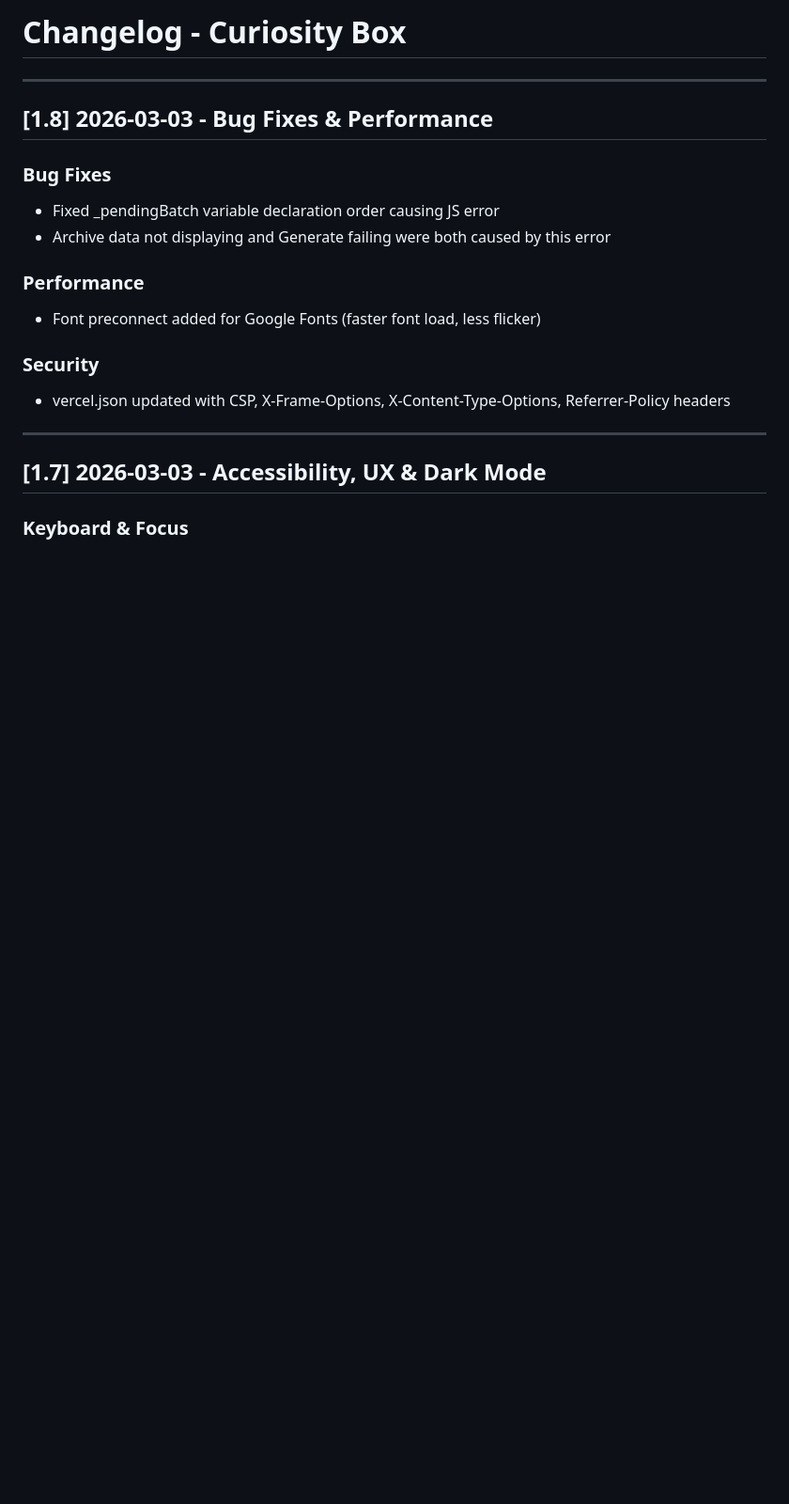
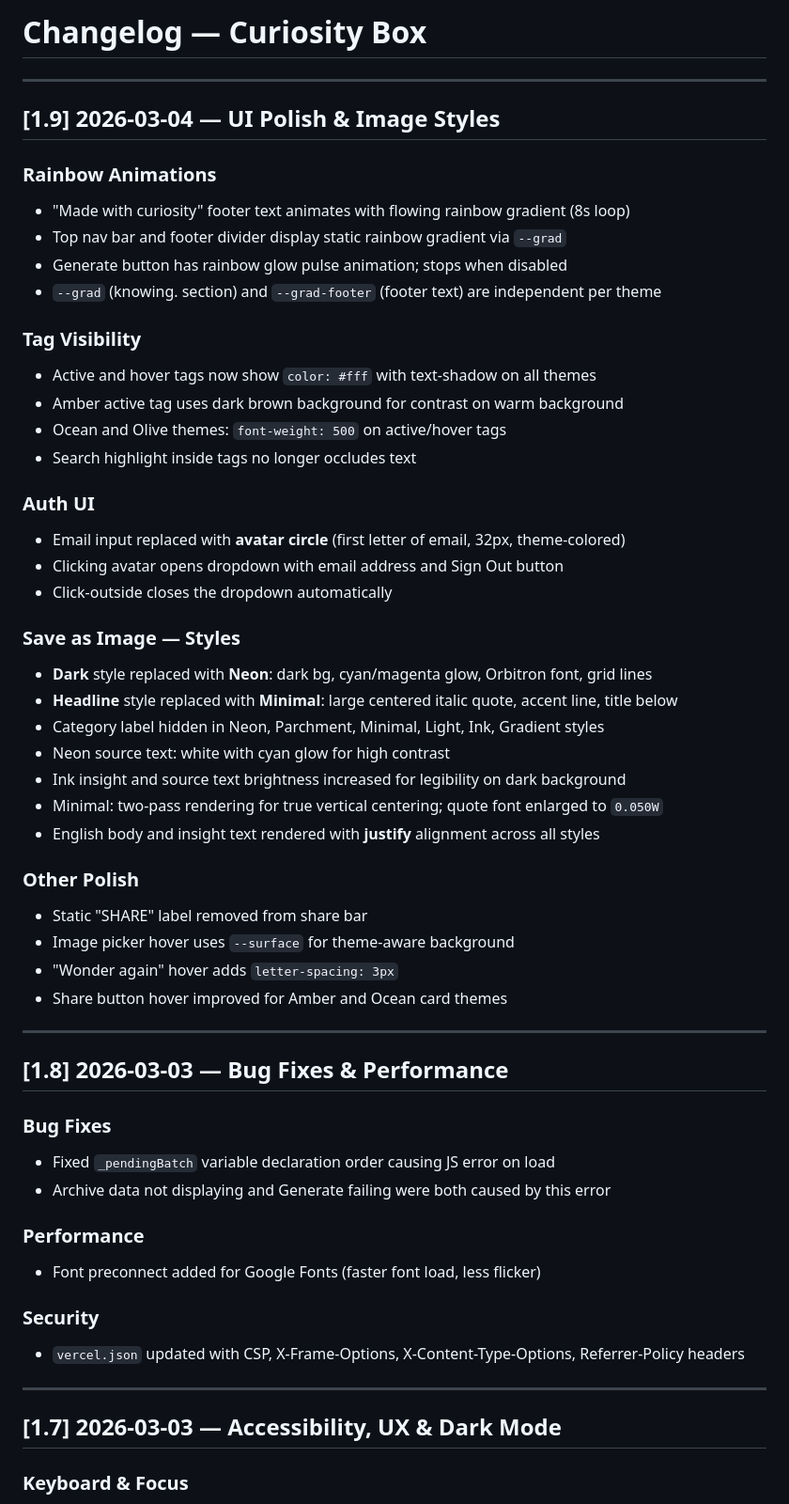
Before and after one commit to nicole00777/nicole-curiosity, a Markdown page: CHANGELOG.md, the part around one of its changes. Shown at 94% size. Drawn GitHub-style; blank space fills up the shorter version.

```diff
--- a/CHANGELOG.md
+++ b/CHANGELOG.md
@@ -1,22 +1,58 @@
-# Changelog - Curiosity Box
+# Changelog — Curiosity Box
 
 ---
 
-## [1.8] 2026-03-03 - Bug Fixes & Performance
+## [1.9] 2026-03-04 — UI Polish & Image Styles
+
+### Rainbow Animations
+- "Made with curiosity" footer text animates with flowing rainbow gradient (8s loop)
+- Top nav bar and footer divider display static rainbow gradient via `--grad`
+- Generate button has rainbow glow pulse animation; stops when disabled
+- `--grad` (knowing. section) and `--grad-footer` (footer text) are independent per theme
+
+### Tag Visibility
+- Active and hover tags now show `color: #fff` with text-shadow on all themes
+- Amber active tag uses dark brown background for contrast on warm background
+- Ocean and Olive themes: `font-weight: 500` on active/hover tags
+- Search highlight inside tags no longer occludes text
+
+### Auth UI
+- Email input replaced with **avatar circle** (first letter of email, 32px, theme-colored)
+- Clicking avatar opens dropdown with email address and Sign Out button
+- Click-outside closes the dropdown automatically
+
+### Save as Image — Styles
+- **Dark** style replaced with **Neon**: dark bg, cyan/magenta glow, Orbitron font, grid lines
+- **Headline** style replaced with **Minimal**: large centered italic quote, accent line, title below
+- Category label hidden in Neon, Parchment, Minimal, Light, Ink, Gradient styles
+- Neon source text: white with cyan glow for high contrast
+- Ink insight and source text brightness increased for legibility on dark background
+- Minimal: two-pass rendering for true vertical centering; quote font enlarged to `0.050W`
+- English body and insight text rendered with **justify** alignment across all styles
+
+### Other Polish
+- Static "SHARE" label removed from share bar
+- Image picker hover uses `--surface` for theme-aware background
+- "Wonder again" hover adds `letter-spacing: 3px`
+- Share button hover improved for Amber and Ocean card themes
+
+---
+
+## [1.8] 2026-03-03 — Bug Fixes & Performance
 
 ### Bug Fixes
-- Fixed _pendingBatch variable declaration order causing JS error
+- Fixed `_pendingBatch` variable declaration order causing JS error on load
 - Archive data not displaying and Generate failing were both caused by this error
 
 ### Performance
 - Font preconnect added for Google Fonts (faster font load, less flicker)
 
 ### Security
-- vercel.json updated with CSP, X-Frame-Options, X-Content-Type-Options, Referrer-Policy headers
+- `vercel.json` updated with CSP, X-Frame-Options, X-Content-Type-Options, Referrer-Policy headers
 
 ---
 
-## [1.7] 2026-03-03 - Accessibility, UX & Dark Mode
+## [1.7] 2026-03-03 — Accessibility, UX & Dark Mode
 
 ### Keyboard & Focus
 - Modal open: focus moves to close/action button automatically
```
Also changed, not shown: other parts of CHANGELOG.md (+34 -36 lines).
